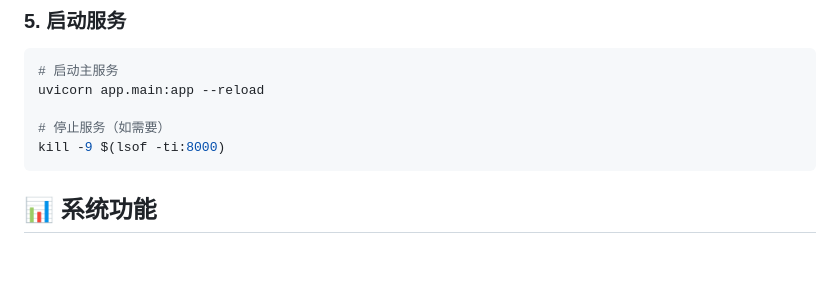
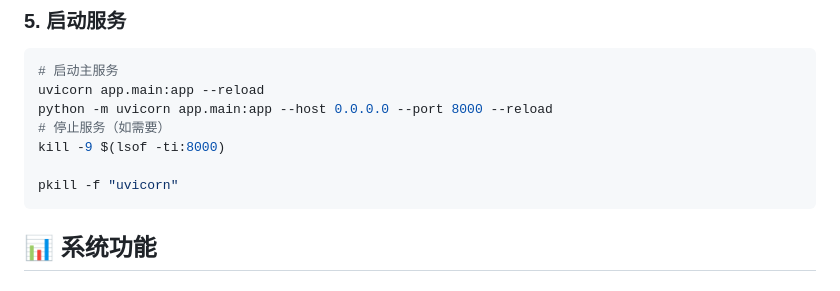
Before and after one commit to Sam-SSTU/AutoTrade_Discord, a Markdown page: README.md, the part around the change. Drawn GitHub-style; blank space fills up the shorter version.

````diff
--- a/README.md
+++ b/README.md
@@ -110,9 +110,11 @@ python reset_db.py
 ```bash
 # 启动主服务
 uvicorn app.main:app --reload
-
+python -m uvicorn app.main:app --host 0.0.0.0 --port 8000 --reload
 # 停止服务（如需要）
 kill -9 $(lsof -ti:8000)
+
+pkill -f "uvicorn"
 ```
 
 ## 📊 系统功能
````
